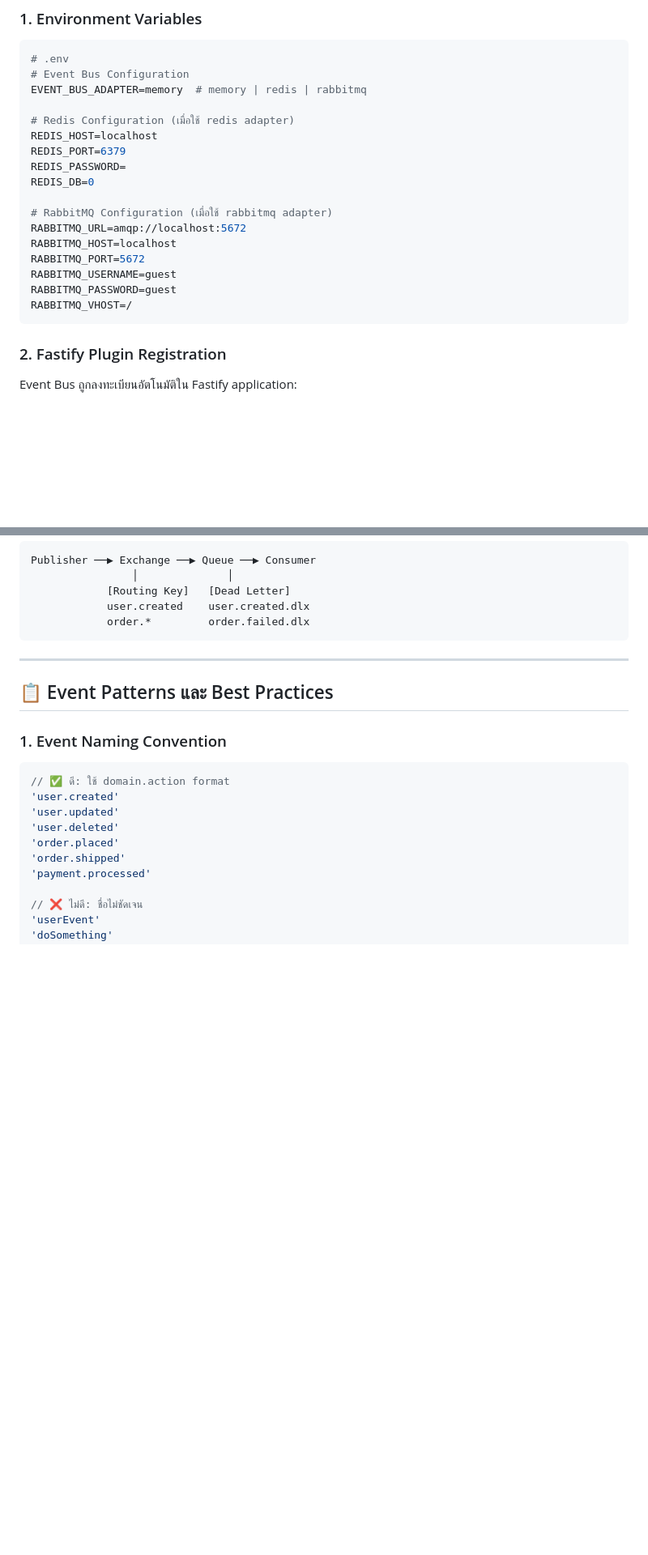
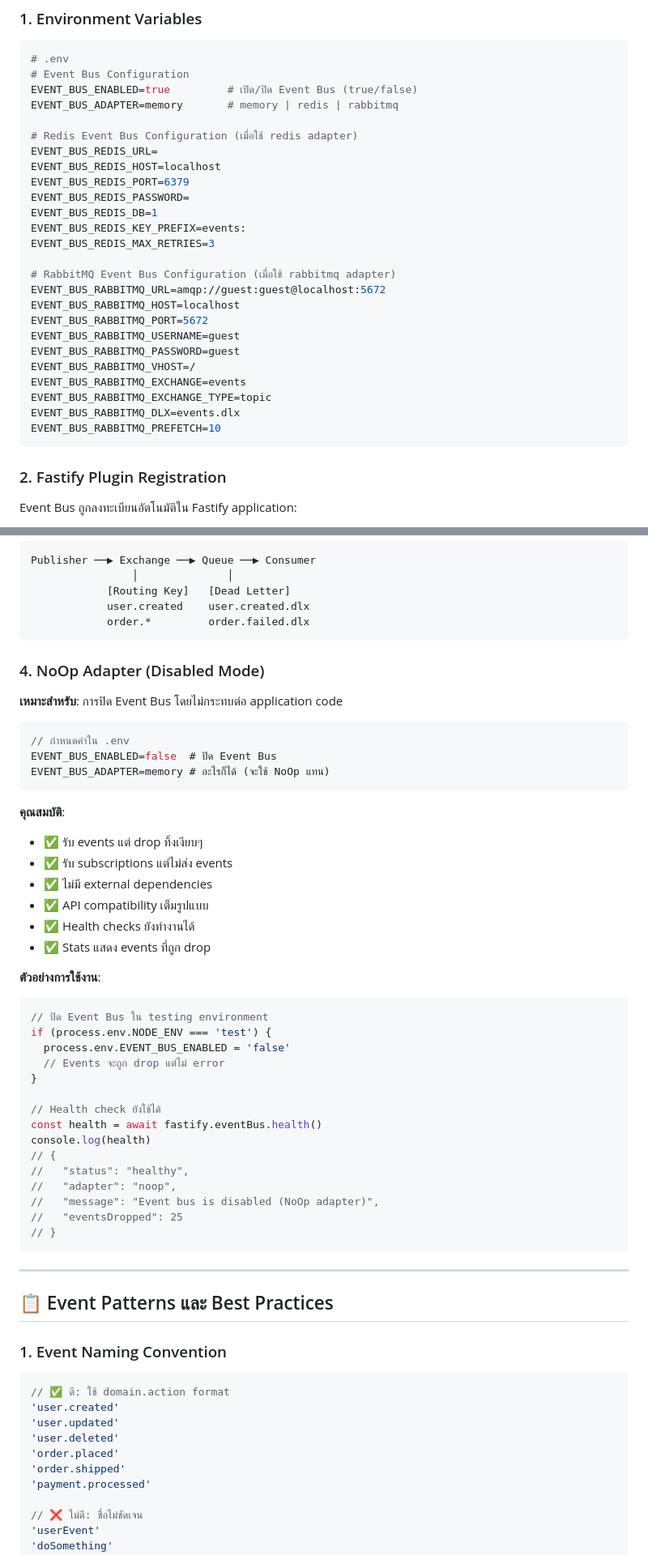
Before and after one commit to aegisx-platform/aegisx-boilerplate, a Markdown page: docs/EVENT_BUS_GUIDE.md, 2 parts joined by grey strips. Shown at 81% size. GitHub-like rendering; blank space fills up the shorter version.

Commit message:
docs: update Event Bus documentation with enable/disable functionality
- Add EVENT_BUS_ENABLED configuration documentation
- Document NoOp adapter for disabled mode
- Update all adapter examples with complete environment variables
- Add testing patterns for disabled Event Bus
- Update CLAUDE.md with recent Event Bus development focus

````diff
--- a/docs/EVENT_BUS_GUIDE.md
+++ b/docs/EVENT_BUS_GUIDE.md
@@ -100,21 +100,29 @@ apps/api/src/app/core/shared/events/
 ```bash
 # .env
 # Event Bus Configuration
-EVENT_BUS_ADAPTER=memory  # memory | redis | rabbitmq
+EVENT_BUS_ENABLED=true         # เปิด/ปิด Event Bus (true/false)
+EVENT_BUS_ADAPTER=memory       # memory | redis | rabbitmq
 
-# Redis Configuration (เมื่อใช้ redis adapter)
-REDIS_HOST=localhost
-REDIS_PORT=6379
-REDIS_PASSWORD=
-REDIS_DB=0
+# Redis Event Bus Configuration (เมื่อใช้ redis adapter)
+EVENT_BUS_REDIS_URL=
+EVENT_BUS_REDIS_HOST=localhost
+EVENT_BUS_REDIS_PORT=6379
+EVENT_BUS_REDIS_PASSWORD=
+EVENT_BUS_REDIS_DB=1
+EVENT_BUS_REDIS_KEY_PREFIX=events:
+EVENT_BUS_REDIS_MAX_RETRIES=3
 
-# RabbitMQ Configuration (เมื่อใช้ rabbitmq adapter)
-RABBITMQ_URL=amqp://localhost:5672
-RABBITMQ_HOST=localhost
-RABBITMQ_PORT=5672
-RABBITMQ_USERNAME=guest
-RABBITMQ_PASSWORD=guest
-RABBITMQ_VHOST=/
+# RabbitMQ Event Bus Configuration (เมื่อใช้ rabbitmq adapter)
+EVENT_BUS_RABBITMQ_URL=amqp://guest:guest@localhost:5672
+EVENT_BUS_RABBITMQ_HOST=localhost
+EVENT_BUS_RABBITMQ_PORT=5672
+EVENT_BUS_RABBITMQ_USERNAME=guest
+EVENT_BUS_RABBITMQ_PASSWORD=guest
+EVENT_BUS_RABBITMQ_VHOST=/
+EVENT_BUS_RABBITMQ_EXCHANGE=events
+EVENT_BUS_RABBITMQ_EXCHANGE_TYPE=topic
+EVENT_BUS_RABBITMQ_DLX=events.dlx
+EVENT_BUS_RABBITMQ_PREFETCH=10
 ```
 
 ### 2. Fastify Plugin Registration
@@ -282,6 +297,42 @@ Publisher ──▶ Exchange ──▶ Queue ──▶ Consumer
             [Routing Key]   [Dead Letter]
             user.created    user.created.dlx
             order.*         order.failed.dlx
+```
+
+### 4. NoOp Adapter (Disabled Mode)
+**เหมาะสำหรับ**: การปิด Event Bus โดยไม่กระทบต่อ application code
+
+```typescript
+// กำหนดค่าใน .env
+EVENT_BUS_ENABLED=false  # ปิด Event Bus
+EVENT_BUS_ADAPTER=memory # อะไรก็ได้ (จะใช้ NoOp แทน)
+```
+
+**คุณสมบัติ**:
+- ✅ รับ events แต่ drop ทิ้งเงียบๆ
+- ✅ รับ subscriptions แต่ไม่ส่ง events
+- ✅ ไม่มี external dependencies
+- ✅ API compatibility เต็มรูปแบบ
+- ✅ Health checks ยังทำงานได้
+- ✅ Stats แสดง events ที่ถูก drop
+
+**ตัวอย่างการใช้งาน**:
+```typescript
+// ปิด Event Bus ใน testing environment
+if (process.env.NODE_ENV === 'test') {
+  process.env.EVENT_BUS_ENABLED = 'false'
+  // Events จะถูก drop แต่ไม่ error
+}
+
+// Health check ยังใช้ได้
+const health = await fastify.eventBus.health()
+console.log(health)
+// {
+//   "status": "healthy",
+//   "adapter": "noop",
+//   "message": "Event bus is disabled (NoOp adapter)",
+//   "eventsDropped": 25
+// }
 ```
 
 ---
````
Also changed, not shown: other parts of docs/EVENT_BUS_GUIDE.md (+18 -10 lines), CLAUDE.md (+3 -2 lines).
